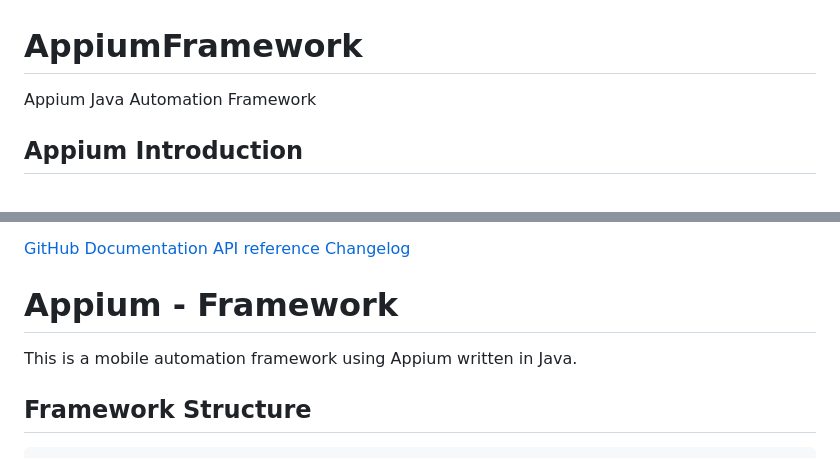
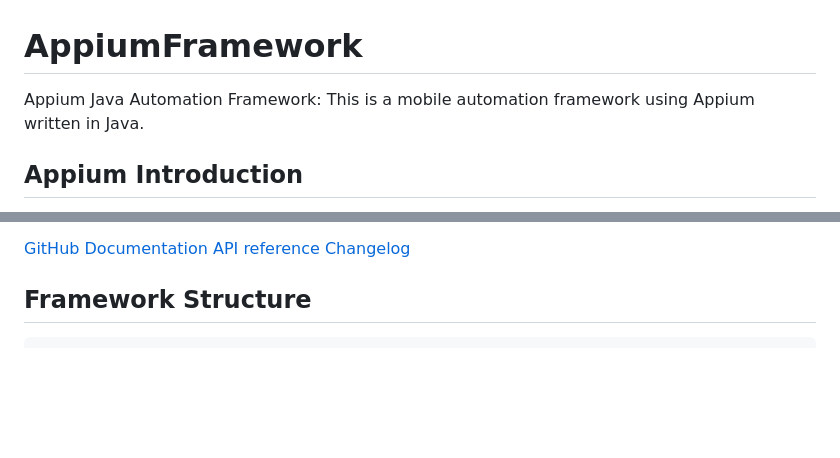
Before and after one commit to BinDang5695/AppiumJava, a Markdown page: README.md, 2 parts joined by grey strips. GitHub-like rendering; blank space fills up the shorter version.

```diff
--- a/README.md
+++ b/README.md
@@ -1,6 +1,6 @@
 # AppiumFramework
 
-Appium Java Automation Framework
+Appium Java Automation Framework: This is a mobile automation framework using Appium written in Java.
 
 ## Appium Introduction
 
@@ -16,10 +16,6 @@ Appium Java Automation Framework
 [Documentation](https://appium.io/docs/en/latest/)
 [API reference](https://appium.io/docs/en/latest/reference/)
 [Changelog](https://github.com/appium/appium/releases)
-
-# Appium - Framework
-
-This is a mobile automation framework using Appium written in Java.
 
 ## Framework Structure
 
```
